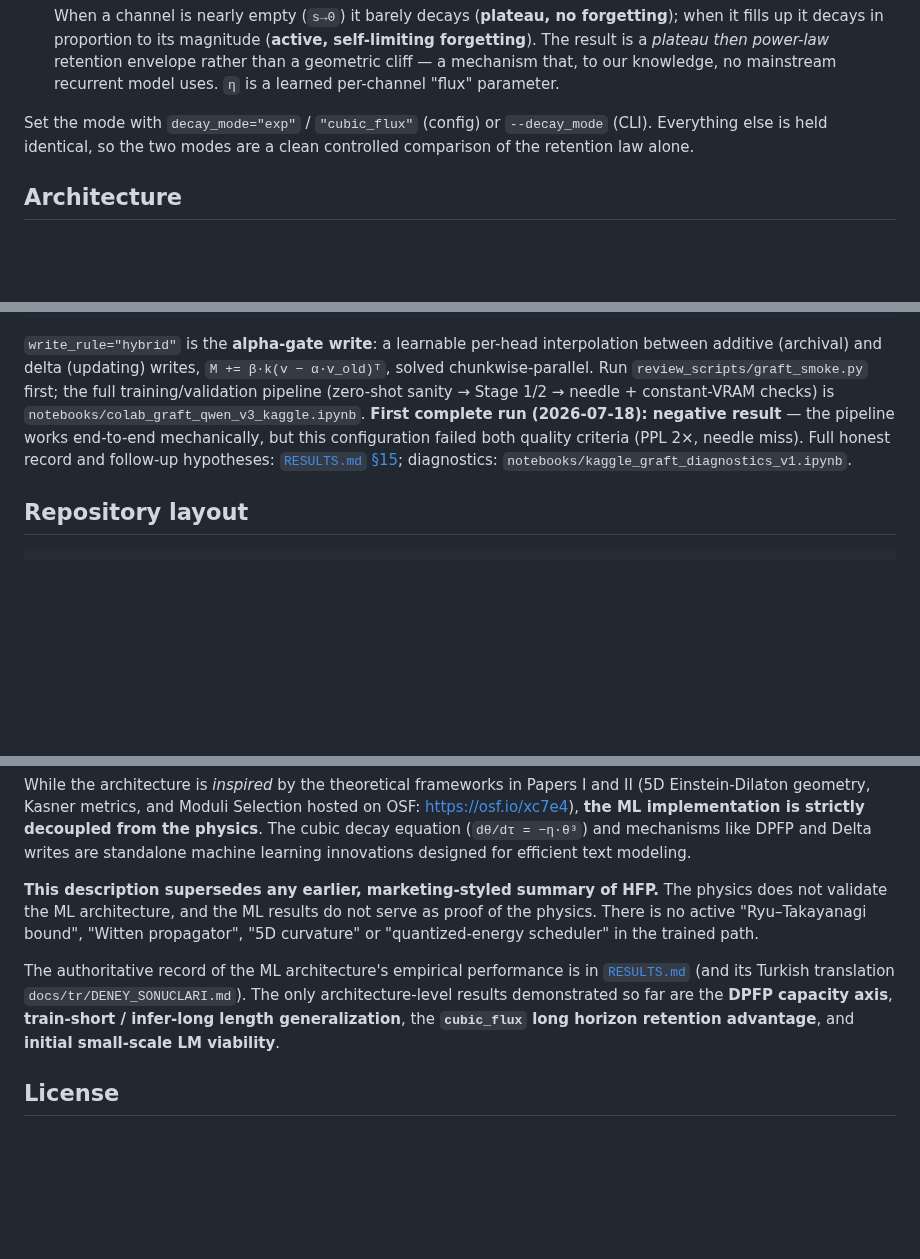
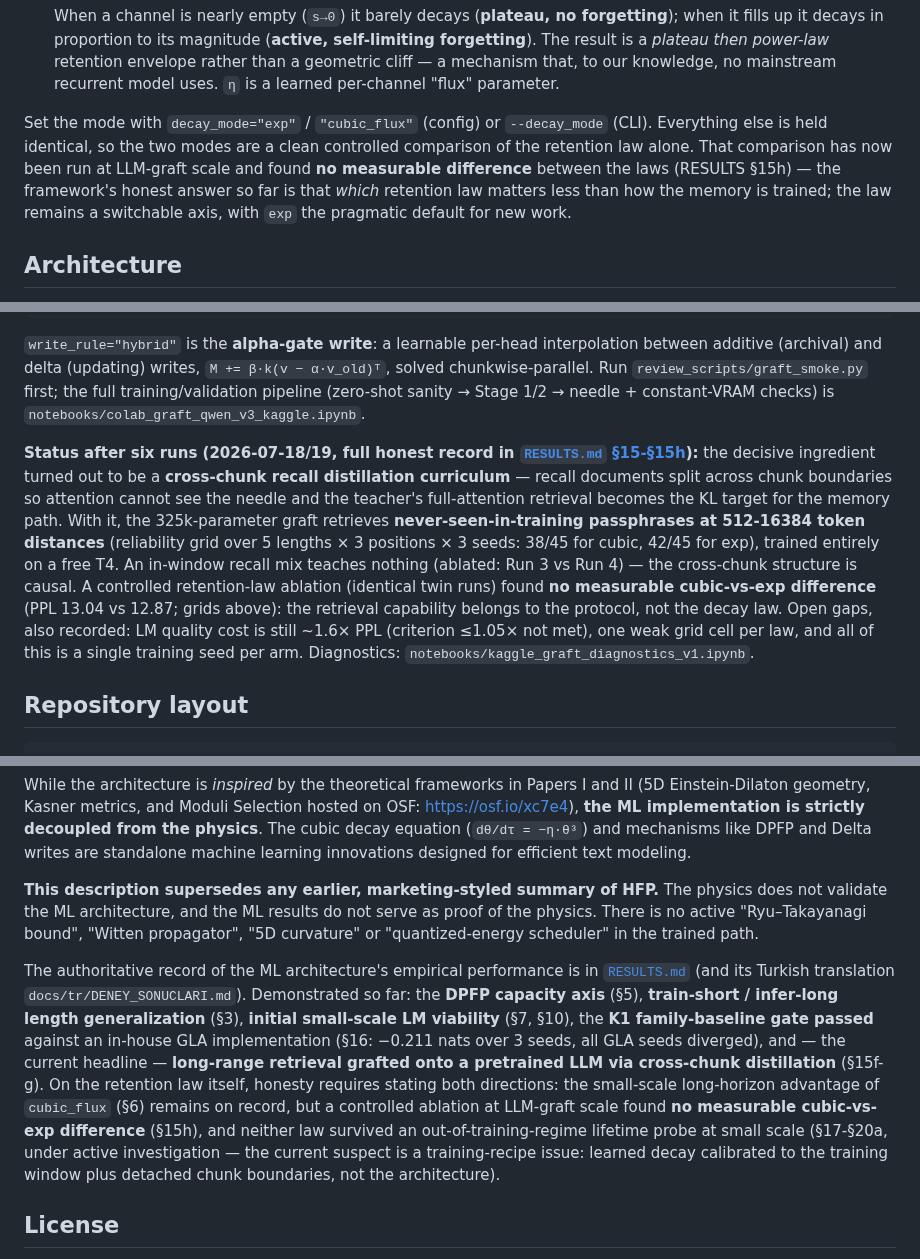
Before and after one commit to kayra-hn/HFP, a Markdown page: README.md, 3 parts joined by grey strips. Drawn GitHub-style; blank space fills up the shorter version.

Commit message:
README guncellemesi: graft bolumu 6-kosu sonucuna guncellendi (cross-chunk protokol mansett, yasa-ablasyonu fark yok, acik gapler dahil); demonstrated-results listesi §16/§15f-h/§17-20a ile dürüst hale getirildi; retention-law bolumune ablasyon notu + exp pragmatik default

```diff
--- a/README.md
+++ b/README.md
@@ -60,7 +60,11 @@ A fixed-size recurrent memory must forget. *How* it forgets is the design choice
 
 Set the mode with `decay_mode="exp"` / `"cubic_flux"` (config) or
 `--decay_mode` (CLI). Everything else is held identical, so the two modes are a
-clean controlled comparison of the retention law alone.
+clean controlled comparison of the retention law alone. That comparison has now
+been run at LLM-graft scale and found **no measurable difference** between the
+laws (RESULTS §15h) — the framework's honest answer so far is that *which*
+retention law matters less than how the memory is trained; the law remains a
+switchable axis, with `exp` the pragmatic default for new work.
 
 ## Architecture
 
@@ -179,10 +183,23 @@ interpolation between additive (archival) and delta (updating) writes,
 `M += β·k(v − α·v_old)ᵀ`, solved chunkwise-parallel. Run
 `review_scripts/graft_smoke.py` first; the full training/validation pipeline
 (zero-shot sanity → Stage 1/2 → needle + constant-VRAM checks) is
-`notebooks/colab_graft_qwen_v3_kaggle.ipynb`. **First complete run (2026-07-18):
-negative result** — the pipeline works end-to-end mechanically, but this
-configuration failed both quality criteria (PPL 2×, needle miss). Full honest
-record and follow-up hypotheses: [`RESULTS.md` §15](RESULTS.md); diagnostics:
+`notebooks/colab_graft_qwen_v3_kaggle.ipynb`.
+
+**Status after six runs (2026-07-18/19, full honest record in
+[`RESULTS.md` §15-§15h](RESULTS.md)):** the decisive ingredient turned out to
+be a **cross-chunk recall distillation curriculum** — recall documents split
+across chunk boundaries so attention cannot see the needle and the teacher's
+full-attention retrieval becomes the KL target for the memory path. With it,
+the 325k-parameter graft retrieves **never-seen-in-training passphrases at
+512-16384 token distances** (reliability grid over 5 lengths × 3 positions ×
+3 seeds: 38/45 for cubic, 42/45 for exp), trained entirely on a free T4.
+An in-window recall mix teaches nothing (ablated: Run 3 vs Run 4) — the
+cross-chunk structure is causal. A controlled retention-law ablation
+(identical twin runs) found **no measurable cubic-vs-exp difference** (PPL
+13.04 vs 12.87; grids above): the retrieval capability belongs to the
+protocol, not the decay law. Open gaps, also recorded: LM quality cost is
+still ~1.6× PPL (criterion ≤1.05× not met), one weak grid cell per law, and
+all of this is a single training seed per arm. Diagnostics:
 `notebooks/kaggle_graft_diagnostics_v1.ipynb`.
 
 ## Repository layout
@@ -217,7 +234,7 @@ While the architecture is *inspired* by the theoretical frameworks in Papers I a
 **This description supersedes any earlier, marketing-styled summary of HFP.**
 The physics does not validate the ML architecture, and the ML results do not serve as proof of the physics. There is no active "Ryu–Takayanagi bound", "Witten propagator", "5D curvature" or "quantized-energy scheduler" in the trained path.
 
-The authoritative record of the ML architecture's empirical performance is in [`RESULTS.md`](RESULTS.md) (and its Turkish translation `docs/tr/DENEY_SONUCLARI.md`). The only architecture-level results demonstrated so far are the **DPFP capacity axis**, **train-short / infer-long length generalization**, the **`cubic_flux` long horizon retention advantage**, and **initial small-scale LM viability**.
+The authoritative record of the ML architecture's empirical performance is in [`RESULTS.md`](RESULTS.md) (and its Turkish translation `docs/tr/DENEY_SONUCLARI.md`). Demonstrated so far: the **DPFP capacity axis** (§5), **train-short / infer-long length generalization** (§3), **initial small-scale LM viability** (§7, §10), the **K1 family-baseline gate passed** against an in-house GLA implementation (§16: −0.211 nats over 3 seeds, all GLA seeds diverged), and — the current headline — **long-range retrieval grafted onto a pretrained LLM via cross-chunk distillation** (§15f-g). On the retention law itself, honesty requires stating both directions: the small-scale long-horizon advantage of `cubic_flux` (§6) remains on record, but a controlled ablation at LLM-graft scale found **no measurable cubic-vs-exp difference** (§15h), and neither law survived an out-of-training-regime lifetime probe at small scale (§17-§20a, under active investigation — the current suspect is a training-recipe issue: learned decay calibrated to the training window plus detached chunk boundaries, not the architecture).
 
 ## License
 
```
